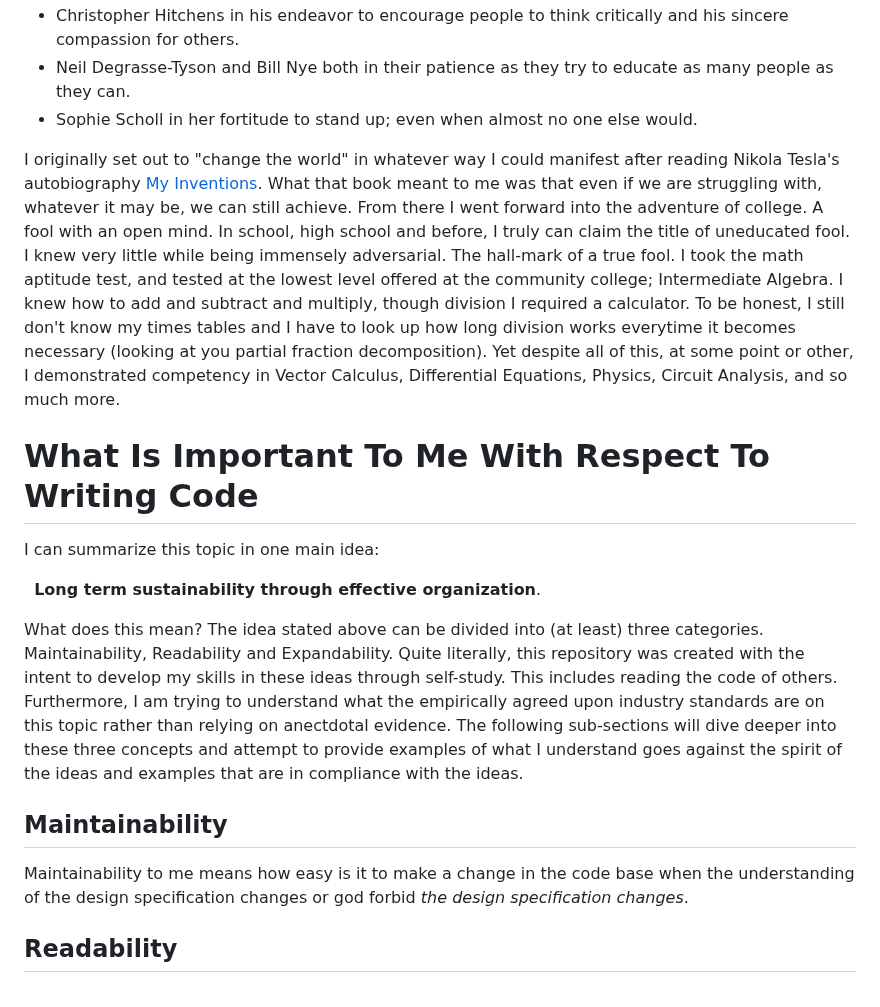
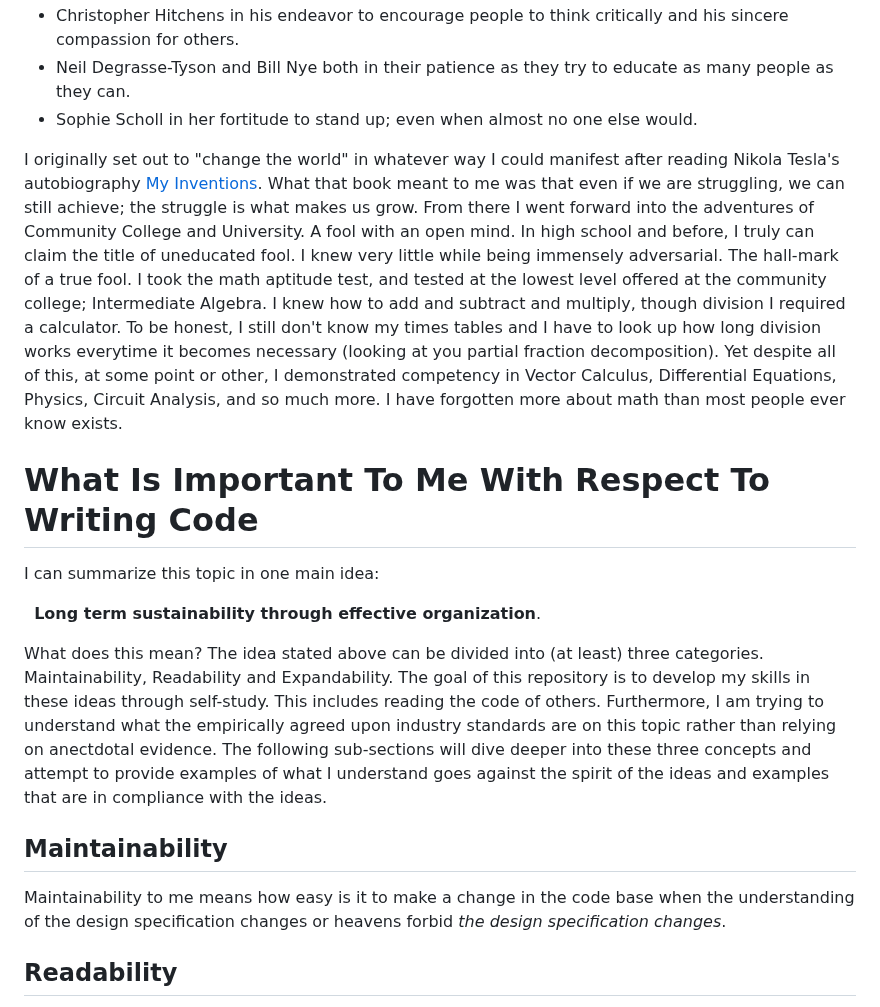
Before and after one commit to SV-Engineer/SV-Engineer, a Markdown page: README.md, the part around one of its changes. Rendered like a GitHub page.

```diff
--- a/README.md
+++ b/README.md
@@ -56,17 +62,17 @@ My heroes include:
   * Neil Degrasse-Tyson and Bill Nye both in their patience as they try to educate as many people as they can.
   * Sophie Scholl in her fortitude to stand up; even when almost no one else would.
 
-I originally set out to "change the world" in whatever way I could manifest after reading Nikola Tesla's autobiography [My Inventions](https://en.wikipedia.org/wiki/My_Inventions:_The_Autobiography_of_Nikola_Tesla). What that book meant to me was that even if we are struggling with, whatever it may be, we can still achieve. From there I went forward into the adventure of college. A fool with an open mind. In school, high school and before, I truly can claim the title of uneducated fool. I knew very little while being immensely adversarial. The hall-mark of a true fool. I took the math aptitude test, and tested at the lowest level offered at the community college; Intermediate Algebra. I knew how to add and subtract and multiply, though division I required a calculator. To be honest, I still don't know my times tables and I have to look up how long division works everytime it becomes necessary (looking at you partial fraction decomposition). Yet despite all of this, at some point or other, I demonstrated competency in Vector Calculus, Differential Equations, Physics, Circuit Analysis, and so much more.
+I originally set out to "change the world" in whatever way I could manifest after reading Nikola Tesla's autobiography [My Inventions](https://en.wikipedia.org/wiki/My_Inventions:_The_Autobiography_of_Nikola_Tesla). What that book meant to me was that even if we are struggling, we can still achieve; the struggle is what makes us grow. From there I went forward into the adventures of Community College and University. A fool with an open mind. In high school and before, I truly can claim the title of uneducated fool. I knew very little while being immensely adversarial. The hall-mark of a true fool. I took the math aptitude test, and tested at the lowest level offered at the community college; Intermediate Algebra. I knew how to add and subtract and multiply, though division I required a calculator. To be honest, I still don't know my times tables and I have to look up how long division works everytime it becomes necessary (looking at you partial fraction decomposition). Yet despite all of this, at some point or other, I demonstrated competency in Vector Calculus, Differential Equations, Physics, Circuit Analysis, and so much more. I have forgotten more about math than most people ever know exists.
 
 # What Is Important To Me With Respect To Writing Code
 I can summarize this topic in one main idea:
 
 &nbsp;&nbsp;**Long term sustainability through effective organization**.
 
-What does this mean? The idea stated above can be divided into (at least) three categories. Maintainability, Readability and Expandability. Quite literally, this repository was created with the intent to develop my skills in these ideas through self-study. This includes reading the code of others. Furthermore, I am trying to understand what the empirically agreed upon industry standards are on this topic rather than relying on anectdotal evidence. The following sub-sections will dive deeper into these three concepts and attempt to provide examples of what I understand goes against the spirit of the ideas and examples that are in compliance with the ideas.
+What does this mean? The idea stated above can be divided into (at least) three categories. Maintainability, Readability and Expandability. The goal of this repository is to develop my skills in these ideas through self-study. This includes reading the code of others. Furthermore, I am trying to understand what the empirically agreed upon industry standards are on this topic rather than relying on anectdotal evidence. The following sub-sections will dive deeper into these three concepts and attempt to provide examples of what I understand goes against the spirit of the ideas and examples that are in compliance with the ideas.
 
 ## Maintainability
-Maintainability to me means how easy is it to make a change in the code base when the understanding of the design specification changes or god forbid _the design specification changes_.
+Maintainability to me means how easy is it to make a change in the code base when the understanding of the design specification changes or heavens forbid _the design specification changes_.
 
 ## Readability
 By readability I intend to imply directly the meaning of the word. How readable is the code I am producing? Will it be easy for someone to understand the intent of my logic? Will they spend hours puzzling over what I have done because I failed to communicate effectively through coherency, comments and documentation how it works?
```
Also changed, not shown: other parts of README.md (+15 -9 lines).
